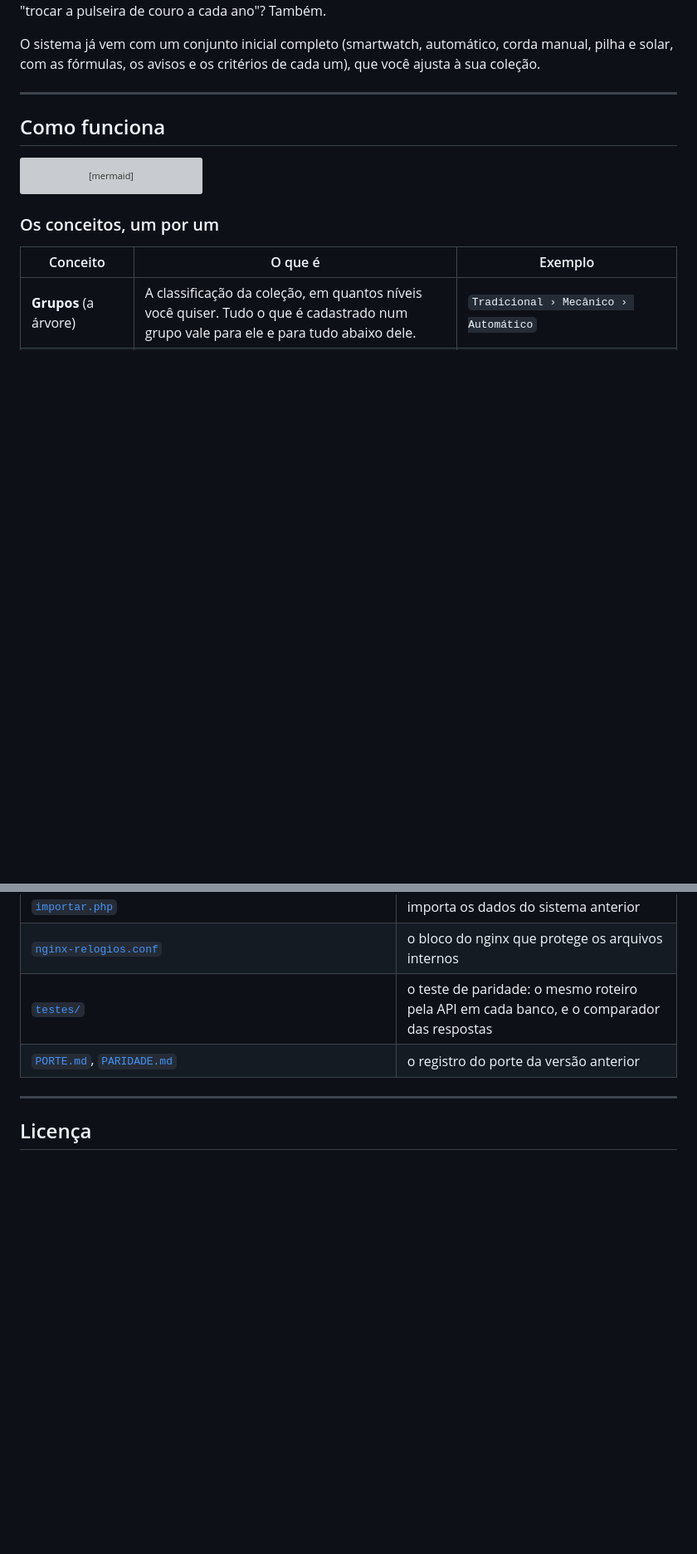
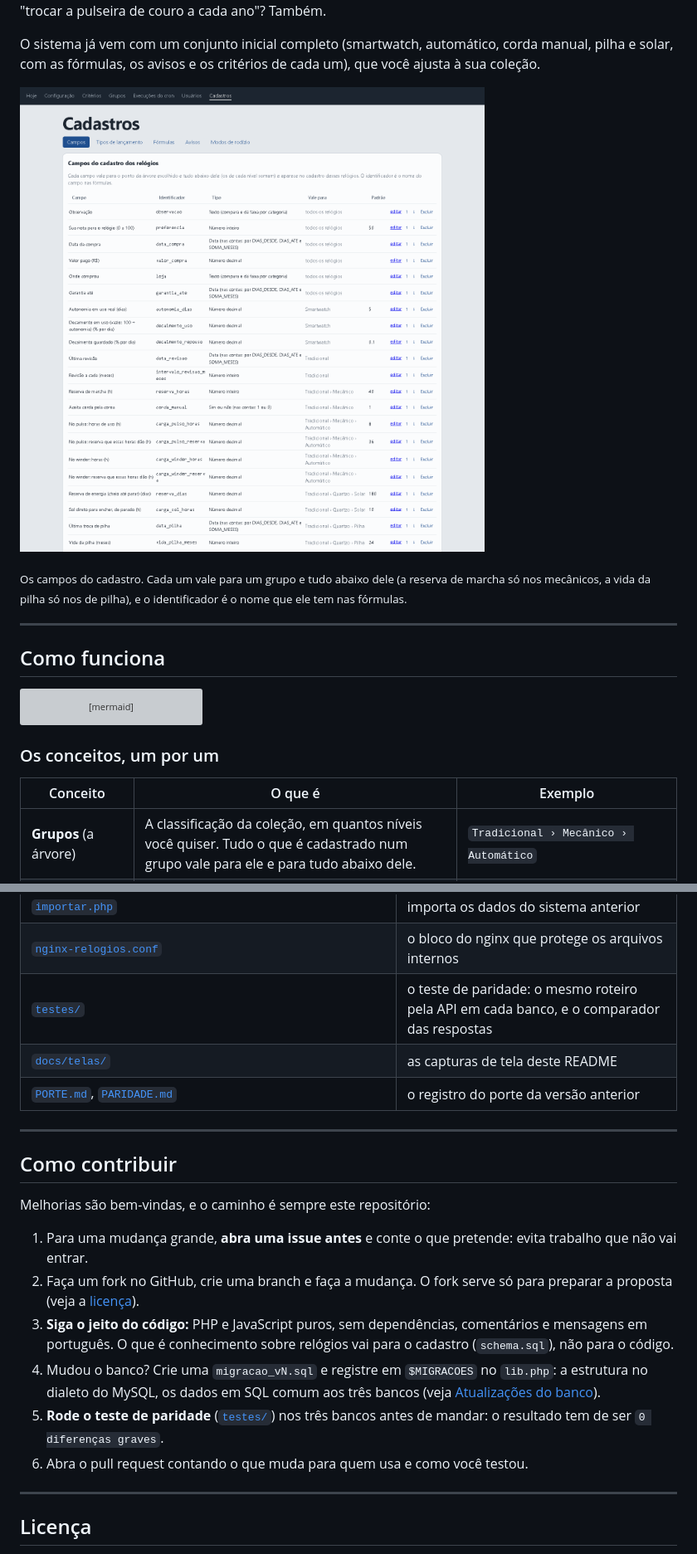
Before and after one commit to Challado/relojoeiro, a Markdown page: README.md, 2 parts joined by grey strips. Shown at 83% size. Rendered like a GitHub page; pictures changed too: docs/telas/cadastros.png (added); blank space fills up the shorter version; grey boxes are pictures that could not be loaded.

```diff
--- a/README.md
+++ b/README.md
@@ -47,6 +61,11 @@ cronógrafos tenham peso diferente no sorteio? É cadastro. Quer um aviso de "tr
 
 O sistema já vem com um conjunto inicial completo (smartwatch, automático, corda manual, pilha e solar, com as fórmulas, os
 avisos e os critérios de cada um), que você ajusta à sua coleção.
+
+![Os campos do cadastro: cada um com o identificador que as fórmulas usam, o tipo, o grupo para o qual vale e o valor padrão](docs/telas/cadastros.png)
+
+<sub>Os campos do cadastro. Cada um vale para um grupo e tudo abaixo dele (a reserva de marcha só nos mecânicos, a vida da
+pilha só nos de pilha), e o identificador é o nome que ele tem nas fórmulas.</sub>
 
 ---
 
@@ -410,7 +468,25 @@ Pode. As telas usam exatamente a mesma API.
 | [`importar.php`](importar.php) | importa os dados do sistema anterior |
 | [`nginx-relogios.conf`](nginx-relogios.conf) | o bloco do nginx que protege os arquivos internos |
 | [`testes/`](testes/) | o teste de paridade: o mesmo roteiro pela API em cada banco, e o comparador das respostas |
+| [`docs/telas/`](docs/telas/) | as capturas de tela deste README |
 | [`PORTE.md`](PORTE.md), [`PARIDADE.md`](PARIDADE.md) | o registro do porte da versão anterior |
+
+---
+
+## Como contribuir
+
+Melhorias são bem-vindas, e o caminho é sempre este repositório:
+
+1. Para uma mudança grande, **abra uma issue antes** e conte o que pretende: evita trabalho que não vai entrar.
+2. Faça um fork no GitHub, crie uma branch e faça a mudança. O fork serve só para preparar a proposta (veja a
+   [licença](#licença)).
+3. **Siga o jeito do código:** PHP e JavaScript puros, sem dependências, comentários e mensagens em português. O que é
+   conhecimento sobre relógios vai para o cadastro (`schema.sql`), não para o código.
+4. Mudou o banco? Crie uma `migracao_vN.sql` e registre em `$MIGRACOES` no `lib.php`: a estrutura no dialeto do MySQL, os
+   dados em SQL comum aos três bancos (veja [Atualizações do banco](#atualizações-do-banco)).
+5. **Rode o teste de paridade** ([`testes/`](testes/)) nos três bancos antes de mandar: o resultado tem de ser
+   `0 diferenças graves`.
+6. Abra o pull request contando o que muda para quem usa e como você testou.
 
 ---
 
```
Also changed, not shown: other parts of README.md (+70 -1 lines), docs/telas/colecao.png (added), docs/telas/historico.png (added), docs/telas/hoje.png (added).
